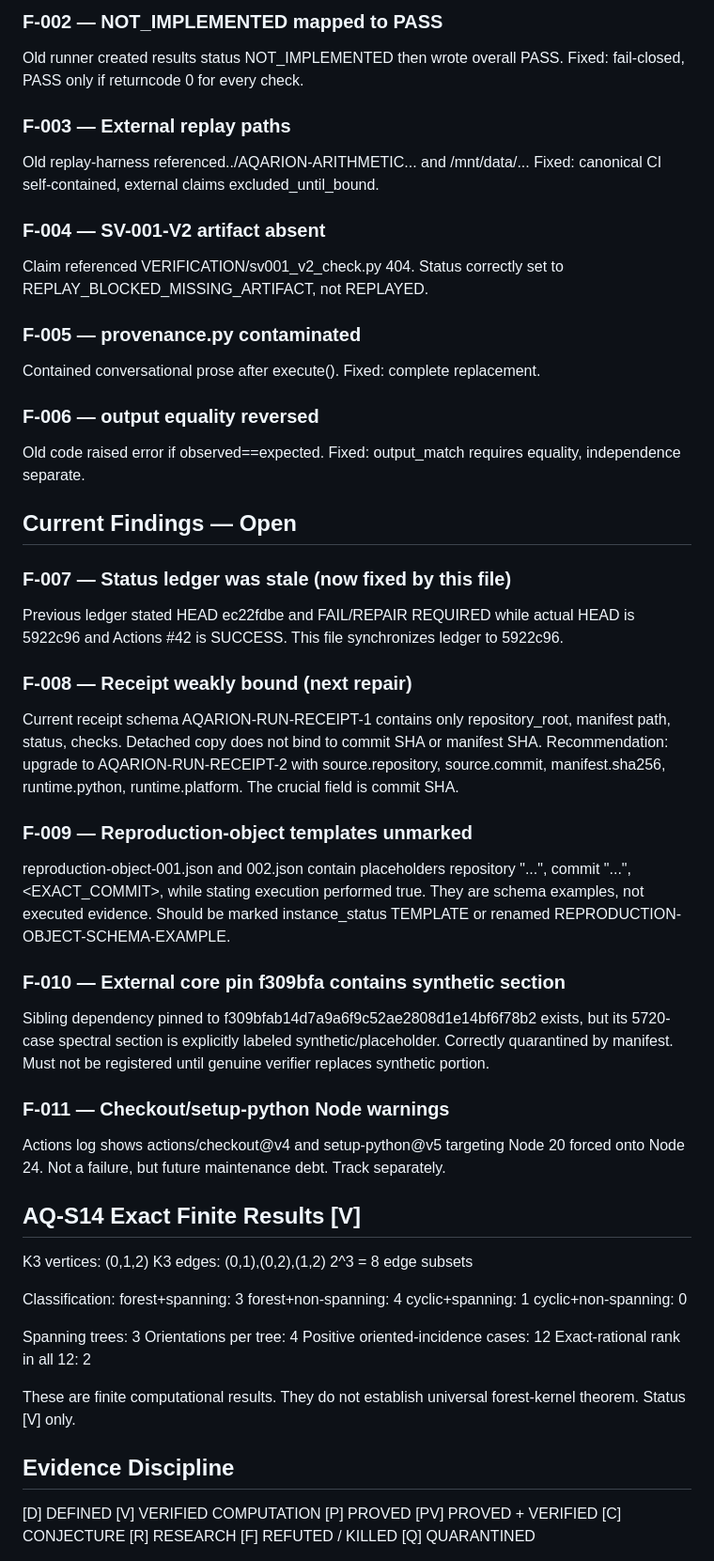
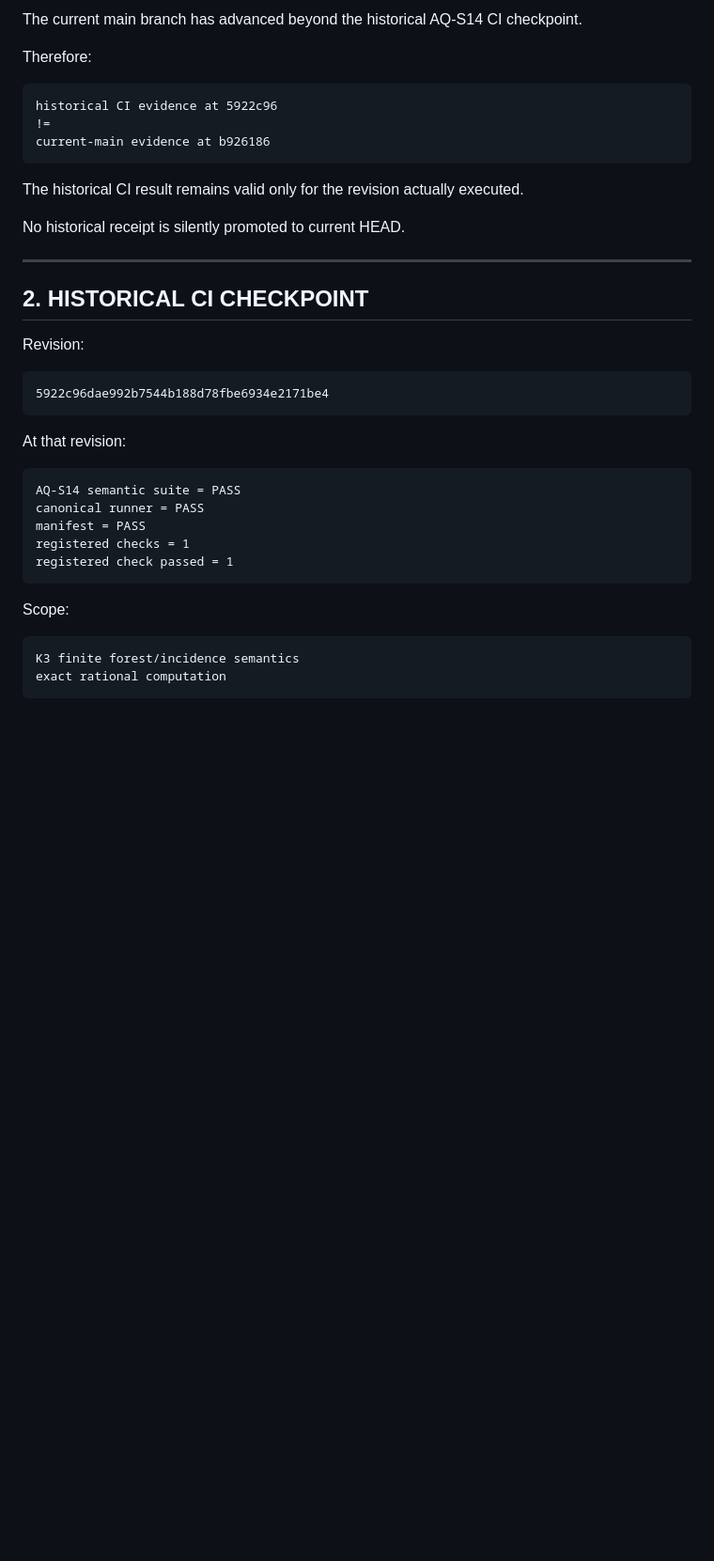
Before and after one commit to JASKSG9/Aqarion-Quantarion-AI, a Markdown page: docs/markdowns/status-ledger.md, the part around one of its changes. Shown at 94% size. Drawn GitHub-style; blank space fills up the shorter version.

```diff
--- a/docs/markdowns/status-ledger.md
+++ b/docs/markdowns/status-ledger.md
@@ -59,63 +36,35 @@ Old runner wrote receipts/run_all_receipt.json without mkdir. Fixed: writes veri
 
-### F-002 — NOT_IMPLEMENTED mapped to PASS
-Old runner created results status NOT_IMPLEMENTED then wrote overall PASS. Fixed: fail-closed, PASS only if returncode 0 for every check.
+The current main branch has advanced beyond the historical AQ-S14 CI checkpoint.
 
-### F-003 — External replay paths
-Old replay-harness referenced../AQARION-ARITHMETIC... and /mnt/data/... Fixed: canonical CI self-contained, external claims excluded_until_bound.
+Therefore:
 
-### F-004 — SV-001-V2 artifact absent
-Claim referenced VERIFICATION/sv001_v2_check.py 404. Status correctly set to REPLAY_BLOCKED_MISSING_ARTIFACT, not REPLAYED.
+    historical CI evidence at 5922c96
+    !=
+    current-main evidence at b926186
 
-### F-005 — provenance.py contaminated
-Contained conversational prose after execute(). Fixed: complete replacement.
+The historical CI result remains valid only for the revision actually executed.
 
-### F-006 — output equality reversed
-Old code raised error if observed==expected. Fixed: output_match requires equality, independence separate.
+No historical receipt is silently promoted to current HEAD.
 
-## Current Findings — Open
 
-### F-007 — Status ledger was stale (now fixed by this file)
-Previous ledger stated HEAD ec22fdbe and FAIL/REPAIR REQUIRED while actual HEAD is 5922c96 and Actions #42 is SUCCESS. This file synchronizes ledger to 5922c96.
+---
 
-### F-008 — Receipt weakly bound (next repair)
-Current receipt schema AQARION-RUN-RECEIPT-1 contains only repository_root, manifest path, status, checks. Detached copy does not bind to commit SHA or manifest SHA. Recommendation: upgrade to AQARION-RUN-RECEIPT-2 with source.repository, source.commit, manifest.sha256, runtime.python, runtime.platform. The crucial field is commit SHA.
+## 2. HISTORICAL CI CHECKPOINT
 
-### F-009 — Reproduction-object templates unmarked
-reproduction-object-001.json and 002.json contain placeholders repository "...", commit "...", <EXACT_COMMIT>, <HASH> while stating execution performed true. They are schema examples, not executed evidence. Should be marked instance_status TEMPLATE or renamed REPRODUCTION-OBJECT-SCHEMA-EXAMPLE.
+Revision:
 
-### F-010 — External core pin f309bfa contains synthetic section
-Sibling dependency pinned to f309bfab14d7a9a6f9c52ae2808d1e14bf6f78b2 exists, but its 5720-case spectral section is explicitly labeled synthetic/placeholder. Correctly quarantined by manifest. Must not be registered until genuine verifier replaces synthetic portion.
+    5922c96dae992b7544b188d78fbe6934e2171be4
 
-### F-011 — Checkout/setup-python Node warnings
-Actions log shows actions/checkout@v4 and setup-python@v5 targeting Node 20 forced onto Node 24. Not a failure, but future maintenance debt. Track separately.
+At that revision:
 
-## AQ-S14 Exact Finite Results [V]
+    AQ-S14 semantic suite = PASS
+    canonical runner = PASS
+    manifest = PASS
+    registered checks = 1
+    registered check passed = 1
 
-K3 vertices: (0,1,2)
-K3 edges: (0,1),(0,2),(1,2)
-2^3 = 8 edge subsets
+Scope:
 
-Classification:
-forest+spanning: 3
-forest+non-spanning: 4
-cyclic+spanning: 1
-cyclic+non-spanning: 0
+    K3 finite forest/incidence semantics
+    exact rational computation
 
-Spanning trees: 3
-Orientations per tree: 4
-Positive oriented-incidence cases: 12
-Exact-rational rank in all 12: 2
-
-These are finite computational results. They do not establish universal forest-kernel theorem. Status [V] only.
-
-## Evidence Discipline
-
-[D] DEFINED
-[V] VERIFIED COMPUTATION
-[P] PROVED
-[PV] PROVED + VERIFIED
-[C] CONJECTURE
-[R] RESEARCH
-[F] REFUTED / KILLED
-[Q] QUARANTINED
-
```
Also changed, not shown: other parts of docs/markdowns/status-ledger.md (+556 -85 lines).
